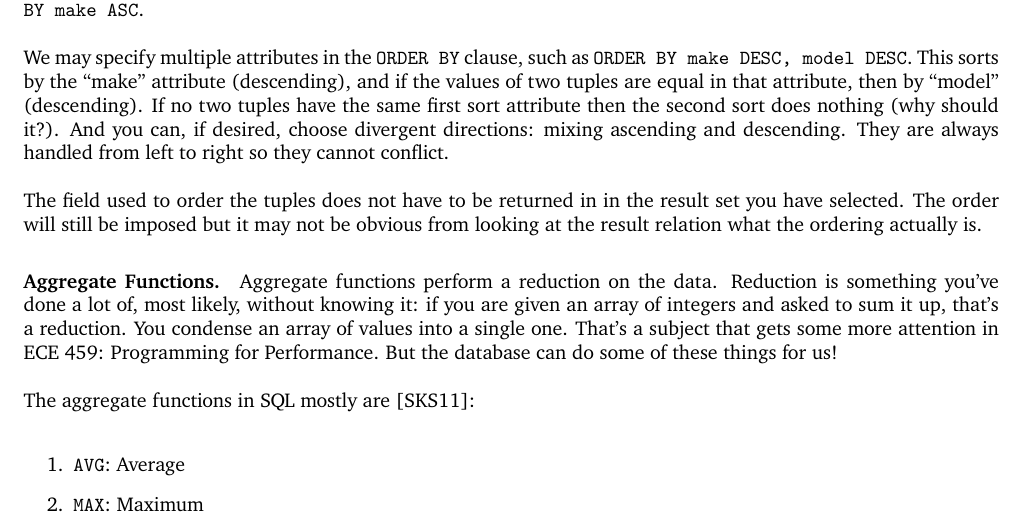
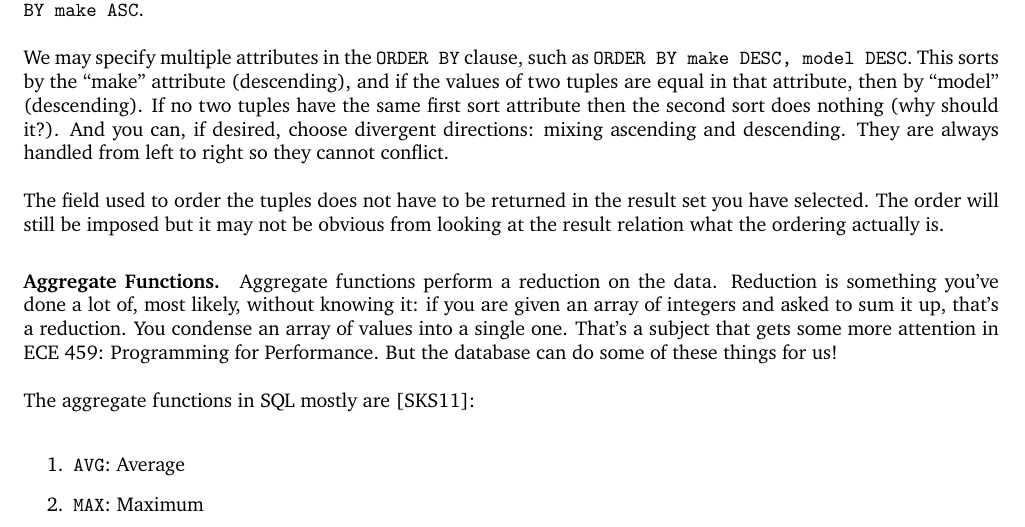
Before and after one commit to jzarnett/ece356, a LaTeX document (lectures/L05.tex): part of page 2 of 6, cut so that both start at the same text. Compiled offline with pdfLaTeX.

Commit message:
Lecture 5: removed repeated "in"

```diff
--- a/lectures/L05.tex
+++ b/lectures/L05.tex
@@ -37,7 +37,7 @@ It is possible, though, to test whether something is null, or is not null. As yo
 
 We may specify multiple attributes in the \texttt{ORDER BY} clause, such as \texttt{ORDER BY make DESC, model DESC}. This sorts by the ``make'' attribute (descending), and if the values of two tuples are equal in that attribute, then by ``model'' (descending). If no two tuples have the same first sort attribute then the second sort does nothing (why should it?). And you can, if desired, choose divergent directions: mixing ascending and descending. They are always handled from left to right so they cannot conflict.
 
-The field used to order the tuples does not have to be returned in in the result set you have selected. The order will still be imposed but it may not be obvious from looking at the result relation what the ordering actually is.
+The field used to order the tuples does not have to be returned in the result set you have selected. The order will still be imposed but it may not be obvious from looking at the result relation what the ordering actually is.
 
 \paragraph{Aggregate Functions.} Aggregate functions perform a reduction on the data. Reduction is something you've done a lot of, most likely, without knowing it: if you are given an array of integers and asked to sum it up, that's a reduction. You condense an array of values into a single one. That's a subject that gets some more attention in ECE~459: Programming for Performance. But the database can do some of these things for us!
 
```
